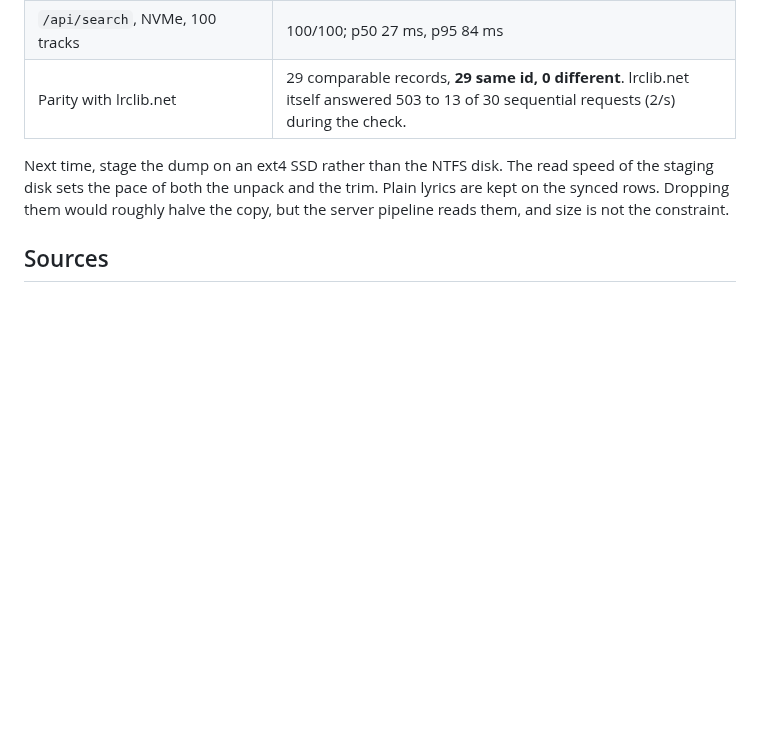
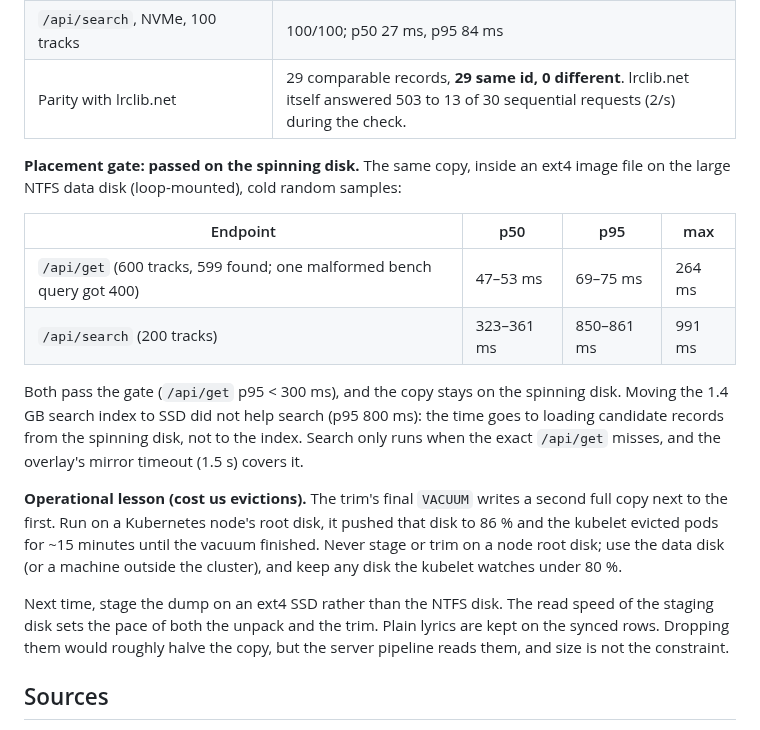
Before and after one commit to csermet/kashi, a Markdown page: docs/research/lyricfix-lrclib-availability-2026-10.md, the part around the change. Drawn GitHub-style; blank space fills up the shorter version.

Commit message:
docs(research): LyricFix mirror passes the placement gate on the data disk
/api/get p95 69-75 ms from an ext4 image on the spinning data disk (gate:
300 ms); search p95 ~860 ms, bound by record loads rather than the index.
Also records the eviction the trim's VACUUM caused on a node root disk.

```diff
--- a/docs/research/lyricfix-lrclib-availability-2026-10.md
+++ b/docs/research/lyricfix-lrclib-availability-2026-10.md
@@ -237,6 +237,25 @@ blocks nor clears a server-named wait.
 | `/api/search`, NVMe, 100 tracks | 100/100; p50 27 ms, p95 84 ms |
 | Parity with lrclib.net | 29 comparable records, **29 same id, 0 different**. lrclib.net itself answered 503 to 13 of 30 sequential requests (2/s) during the check. |
 
+**Placement gate: passed on the spinning disk.** The same copy, inside an ext4 image
+file on the large NTFS data disk (loop-mounted), cold random samples:
+
+| Endpoint | p50 | p95 | max |
+|---|---|---|---|
+| `/api/get` (600 tracks, 599 found; one malformed bench query got 400) | 47–53 ms | 69–75 ms | 264 ms |
+| `/api/search` (200 tracks) | 323–361 ms | 850–861 ms | 991 ms |
+
+Both pass the gate (`/api/get` p95 < 300 ms), and the copy stays on the spinning disk. Moving
+the 1.4 GB search index to SSD did not help search (p95 800 ms): the time goes to
+loading candidate records from the spinning disk, not to the index. Search only runs
+when the exact `/api/get` misses, and the overlay's mirror timeout (1.5 s) covers it.
+
+**Operational lesson (cost us evictions).** The trim's final `VACUUM` writes a second
+full copy next to the first. Run on a Kubernetes node's root disk, it pushed that disk
+to 86 % and the kubelet evicted pods for ~15 minutes until the vacuum finished. Never
+stage or trim on a node root disk; use the data disk (or a machine outside the cluster),
+and keep any disk the kubelet watches under 80 %.
+
 Next time, stage the dump on an ext4 SSD rather than the NTFS disk. The read speed
 of the staging disk sets the pace of both the unpack and the trim. Plain lyrics are kept
 on the synced rows. Dropping them would roughly halve the copy, but the server pipeline
```
